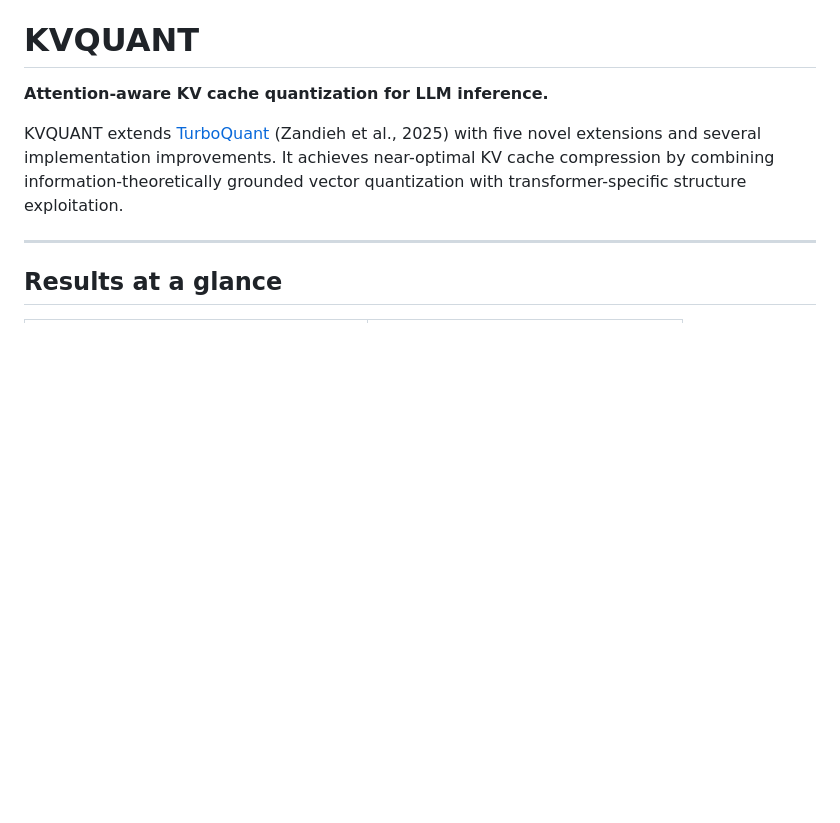
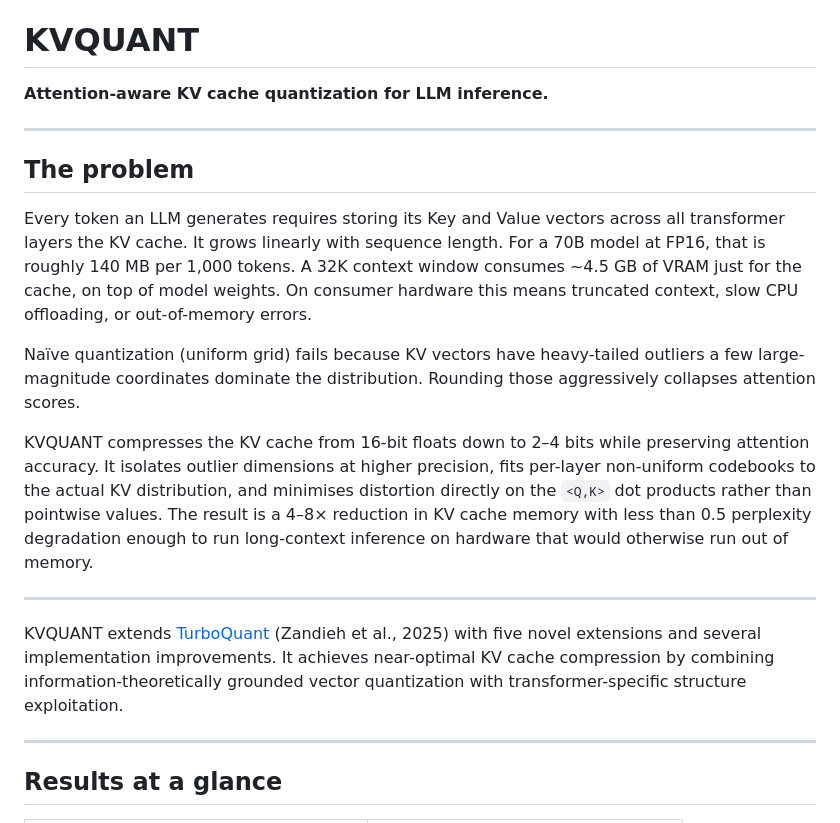
Before and after one commit to syedMohib44/kvquant, a Markdown page: README.md, the part around one of its changes. Drawn GitHub-style; blank space fills up the shorter version.

```diff
--- a/README.md
+++ b/README.md
@@ -3,6 +3,18 @@
 # KVQUANT
 
 **Attention-aware KV cache quantization for LLM inference.**
+
+---
+
+## The problem
+
+Every token an LLM generates requires storing its Key and Value vectors across all transformer layers the KV cache. It grows linearly with sequence length. For a 70B model at FP16, that is roughly 140 MB per 1,000 tokens. A 32K context window consumes ~4.5 GB of VRAM just for the cache, on top of model weights. On consumer hardware this means truncated context, slow CPU offloading, or out-of-memory errors.
+
+Naïve quantization (uniform grid) fails because KV vectors have heavy-tailed outliers a few large-magnitude coordinates dominate the distribution. Rounding those aggressively collapses attention scores.
+
+KVQUANT compresses the KV cache from 16-bit floats down to 2–4 bits while preserving attention accuracy. It isolates outlier dimensions at higher precision, fits per-layer non-uniform codebooks to the actual KV distribution, and minimises distortion directly on the `<Q,K>` dot products rather than pointwise values. The result is a 4–8× reduction in KV cache memory with less than 0.5 perplexity degradation enough to run long-context inference on hardware that would otherwise run out of memory.
+
+---
 
 KVQUANT extends [TurboQuant](https://arxiv.org/abs/2504.19874) (Zandieh et al., 2025) with five novel extensions and several implementation improvements. It achieves near-optimal KV cache compression by combining information-theoretically grounded vector quantization with transformer-specific structure exploitation.
 
```
Also changed, not shown: other parts of README.md (+50 -50 lines).
